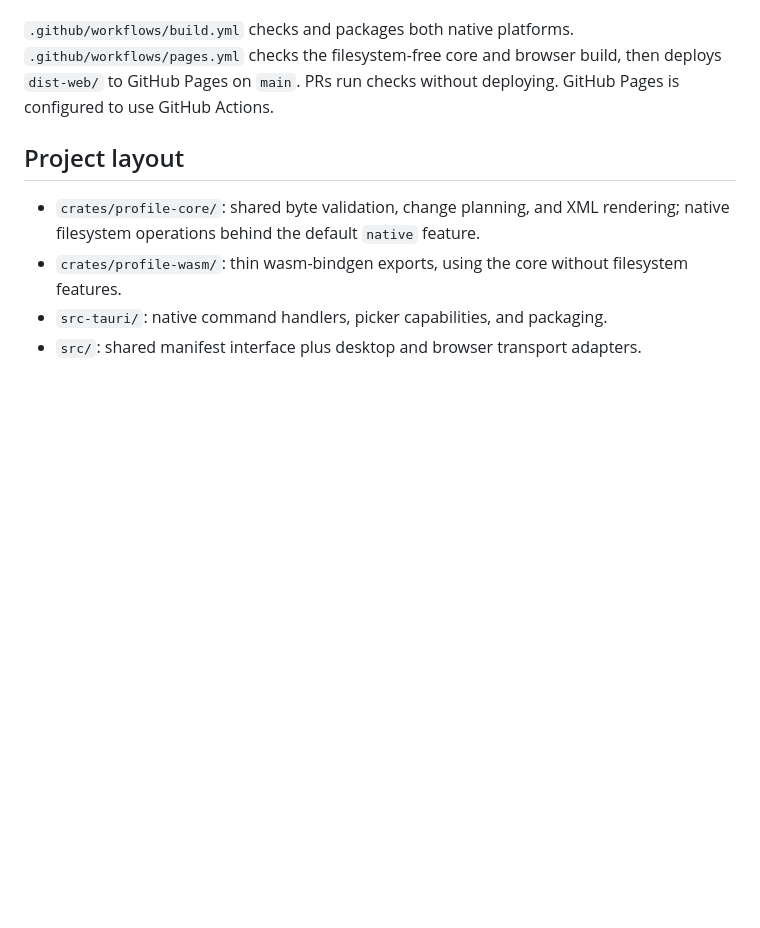
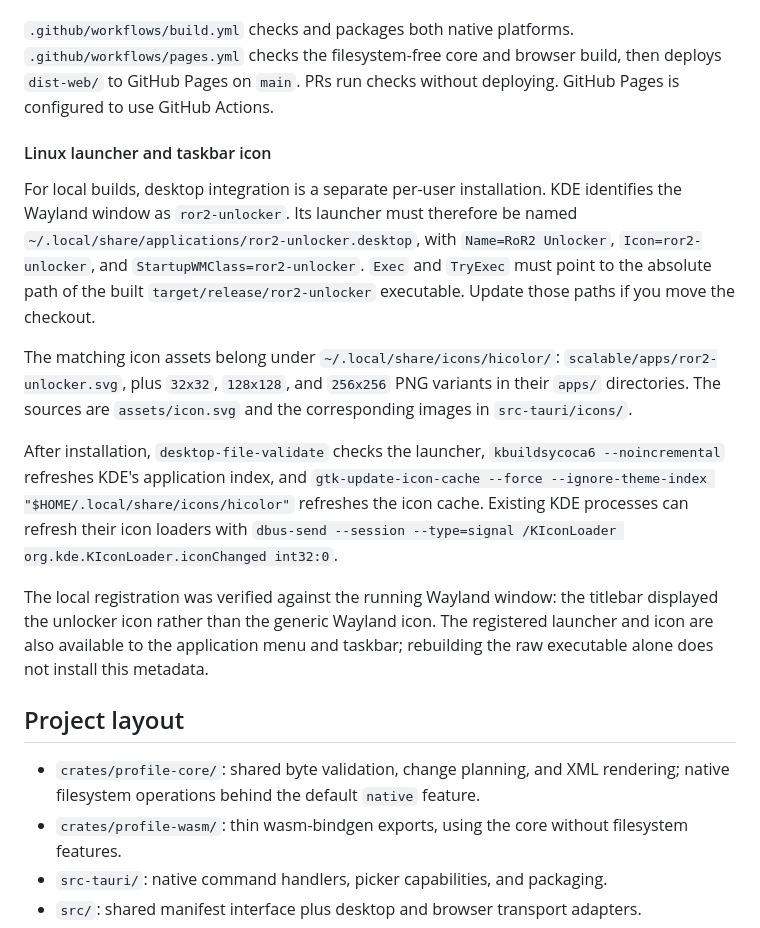
Before and after one commit to ryodeushii/ror2-unlocker, a Markdown page: README.md, the part around the change. Drawn GitHub-style; blank space fills up the shorter version.

Commit message:
docs: document Linux desktop icon integration

```diff
--- a/README.md
+++ b/README.md
@@ -124,6 +124,16 @@ The raw Linux executable at `target/release/ror2-unlocker` embeds the configured
 
 `.github/workflows/build.yml` checks and packages both native platforms. `.github/workflows/pages.yml` checks the filesystem-free core and browser build, then deploys `dist-web/` to GitHub Pages on `main`. PRs run checks without deploying. GitHub Pages is configured to use GitHub Actions.
 
+#### Linux launcher and taskbar icon
+
+For local builds, desktop integration is a separate per-user installation. KDE identifies the Wayland window as `ror2-unlocker`. Its launcher must therefore be named `~/.local/share/applications/ror2-unlocker.desktop`, with `Name=RoR2 Unlocker`, `Icon=ror2-unlocker`, and `StartupWMClass=ror2-unlocker`. `Exec` and `TryExec` must point to the absolute path of the built `target/release/ror2-unlocker` executable. Update those paths if you move the checkout.
+
+The matching icon assets belong under `~/.local/share/icons/hicolor/`: `scalable/apps/ror2-unlocker.svg`, plus `32x32`, `128x128`, and `256x256` PNG variants in their `apps/` directories. The sources are `assets/icon.svg` and the corresponding images in `src-tauri/icons/`.
+
+After installation, `desktop-file-validate` checks the launcher, `kbuildsycoca6 --noincremental` refreshes KDE's application index, and `gtk-update-icon-cache --force --ignore-theme-index "$HOME/.local/share/icons/hicolor"` refreshes the icon cache. Existing KDE processes can refresh their icon loaders with `dbus-send --session --type=signal /KIconLoader org.kde.KIconLoader.iconChanged int32:0`.
+
+The local registration was verified against the running Wayland window: the titlebar displayed the unlocker icon rather than the generic Wayland icon. The registered launcher and icon are also available to the application menu and taskbar; rebuilding the raw executable alone does not install this metadata.
+
 ## Project layout
 
 - `crates/profile-core/`: shared byte validation, change planning, and XML rendering; native filesystem operations behind the default `native` feature.
```
